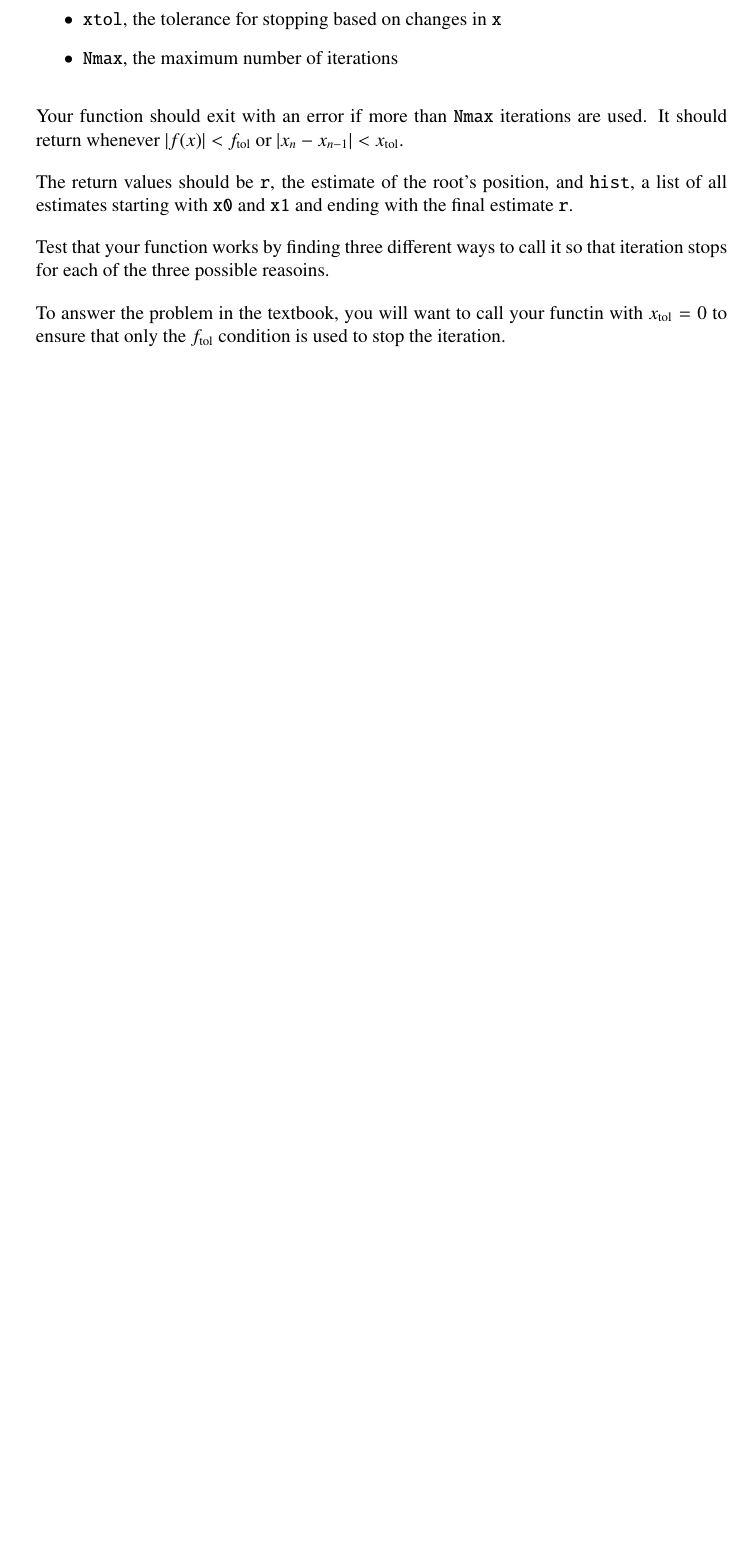
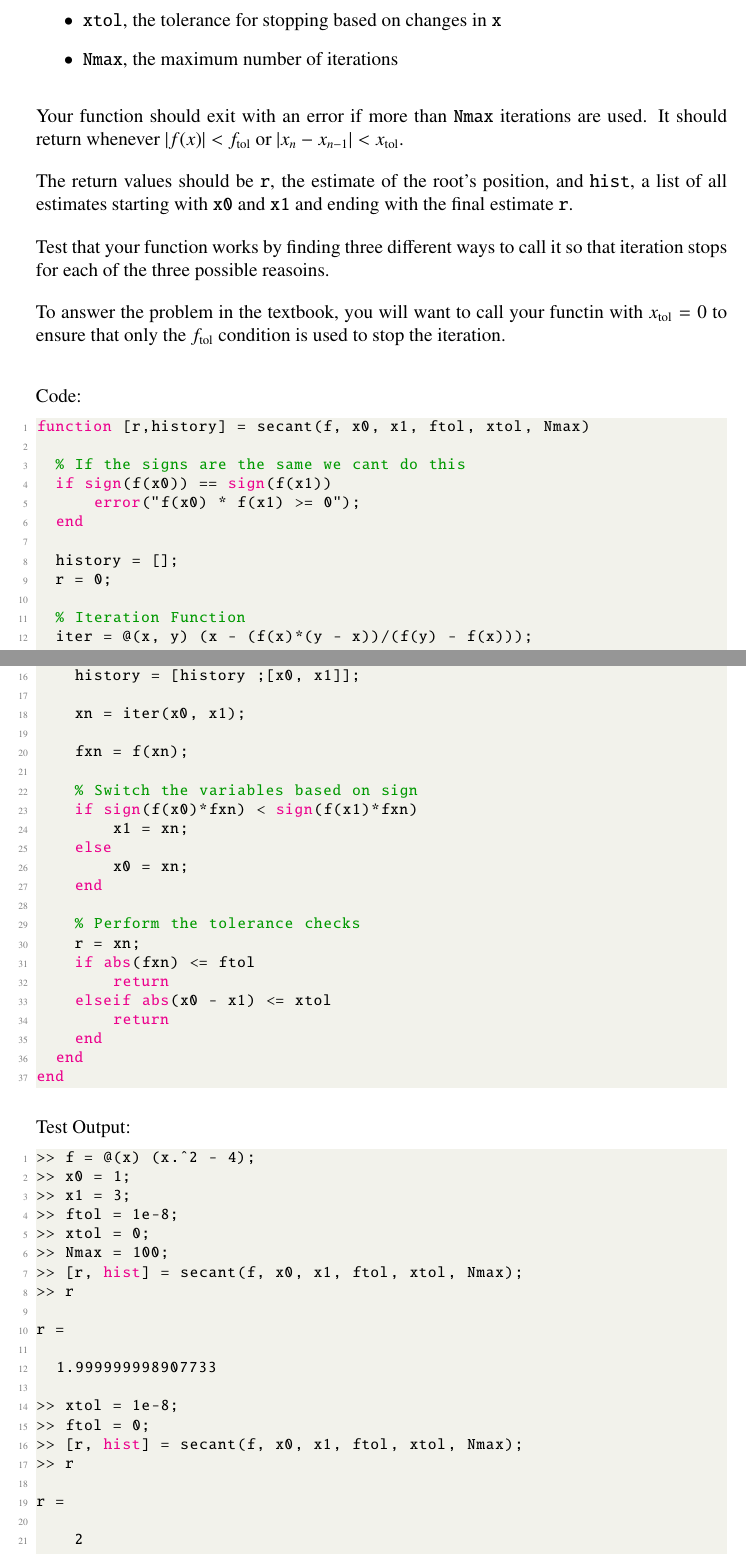
Before and after one commit to AndrewPlayer3/Numeric-Analysis, a LaTeX problem sheet (HW4/HW4.tex): part of page 1 of 2 before the commit and two parts of pages 1 and 2 of 5 after it, the two joined at a grey line, cut so that both start at the same text, the shorter picture padded with empty space. Compiled offline with pdfLaTeX.

Commit message:
Don't know what I did.

```diff
--- a/HW4/HW4.tex
+++ b/HW4/HW4.tex
@@ -123,3 +151,71 @@ To answer the problem in the textbook, you will want to call your functin with
 $x_{\rm tol}=0$ to ensure that only the $f_{\rm tol}$ condition is used
 to stop the iteration.
 \end{exercise}
+Code:
+\begin{lstlisting}[language=Matlab]
+function [r,history] = secant(f, x0, x1, ftol, xtol, Nmax)
+
+  % If the signs are the same we cant do this
+  if sign(f(x0)) == sign(f(x1))
+      error("f(x0) * f(x1) >= 0");
+  end
+
+  history = [];
+  r = 0;
+
+  % Iteration Function
+  iter = @(x, y) (x - (f(x)*(y - x))/(f(y) - f(x)));
+
+  for i = 1:Nmax+1
+
+    history = [history ;[x0, x1]];
+
+    xn = iter(x0, x1);
+
+    fxn = f(xn);
+
+    % Switch the variables based on sign
+    if sign(f(x0)*fxn) < sign(f(x1)*fxn)
+        x1 = xn;
+    else
+        x0 = xn;
+    end
+
+    % Perform the tolerance checks
+    r = xn;
+    if abs(fxn) <= ftol
+        return
+    elseif abs(x0 - x1) <= xtol
+        return
+    end
+  end
+end
+\end{lstlisting}
+Test Output:
+\begin{lstlisting}[language=Matlab]
+>> f = @(x) (x.^2 - 4);
+>> x0 = 1;
+>> x1 = 3;
+>> ftol = 1e-8;
+>> xtol = 0;
+>> Nmax = 100;
+>> [r, hist] = secant(f, x0, x1, ftol, xtol, Nmax);
+>> r
+
+r =
+
+  1.999999998907733
+
+>> xtol = 1e-8;
+>> ftol = 0;
+>> [r, hist] = secant(f, x0, x1, ftol, xtol, Nmax);
+>> r
+
+r =
+
+    2
+
+>> ftol = 1e-8;
+>> xtol = 1e-8;
+>> Nmax = 1;
+>> [r, hist] = secant(f, x0, x1, ftol, xtol, Nmax);
@@ -125,0 +236 @@ to stop the iteration.
+>> [r, hist] = secant(f, x0, x1, ftol, xtol, Nmax);
```
Also changed, not shown: HW4/HW4.tex (102 more changed lines), 2 other files.
